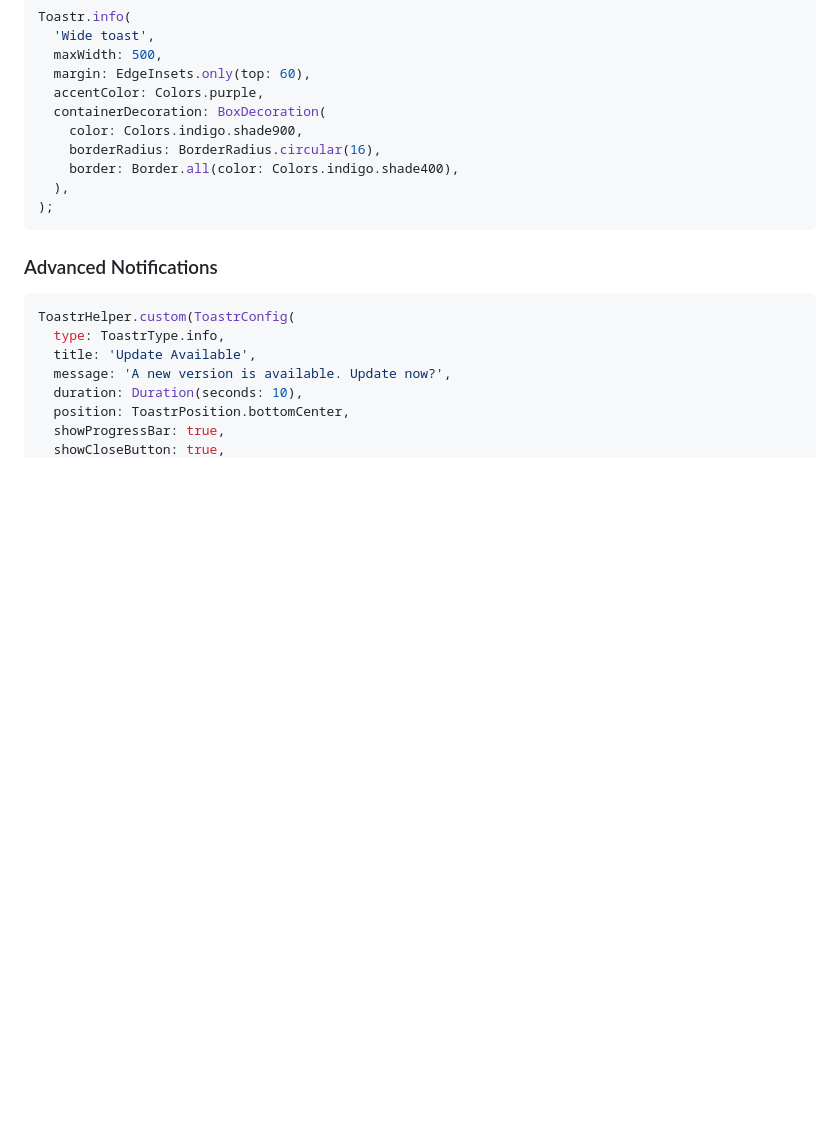
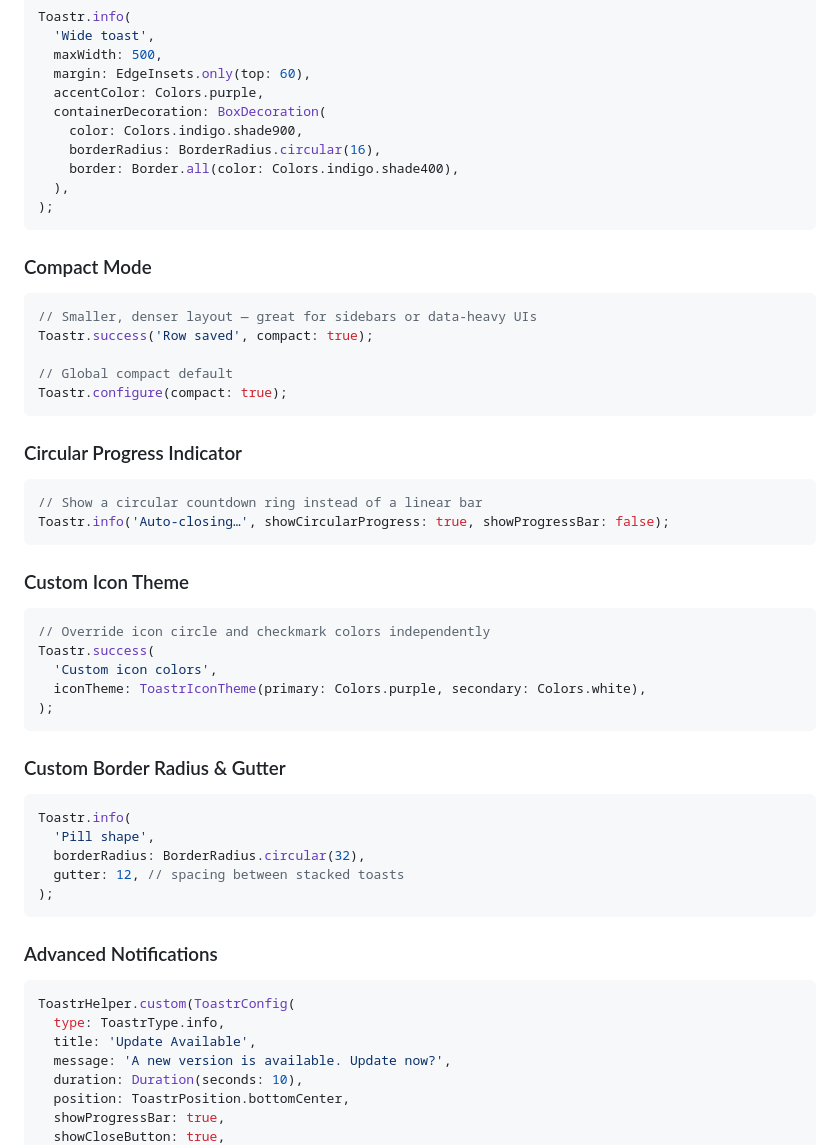
Before and after one commit to IgnacioMan1998/toastr, a Markdown page: README.md, the part around the change. GitHub-like rendering; blank space fills up the shorter version.

Commit message:
docs: add examples for compact mode, circular progress, custom icon theme, and border radius in README

````diff
--- a/README.md
+++ b/README.md
@@ -445,6 +445,43 @@ Toastr.info(
 );
 ```
 
+### Compact Mode
+
+```dart
+// Smaller, denser layout — great for sidebars or data-heavy UIs
+Toastr.success('Row saved', compact: true);
+
+// Global compact default
+Toastr.configure(compact: true);
+```
+
+### Circular Progress Indicator
+
+```dart
+// Show a circular countdown ring instead of a linear bar
+Toastr.info('Auto-closing…', showCircularProgress: true, showProgressBar: false);
+```
+
+### Custom Icon Theme
+
+```dart
+// Override icon circle and checkmark colors independently
+Toastr.success(
+  'Custom icon colors',
+  iconTheme: ToastrIconTheme(primary: Colors.purple, secondary: Colors.white),
+);
+```
+
+### Custom Border Radius & Gutter
+
+```dart
+Toastr.info(
+  'Pill shape',
+  borderRadius: BorderRadius.circular(32),
+  gutter: 12, // spacing between stacked toasts
+);
+```
+
 ### Advanced Notifications
 
 ```dart
````
